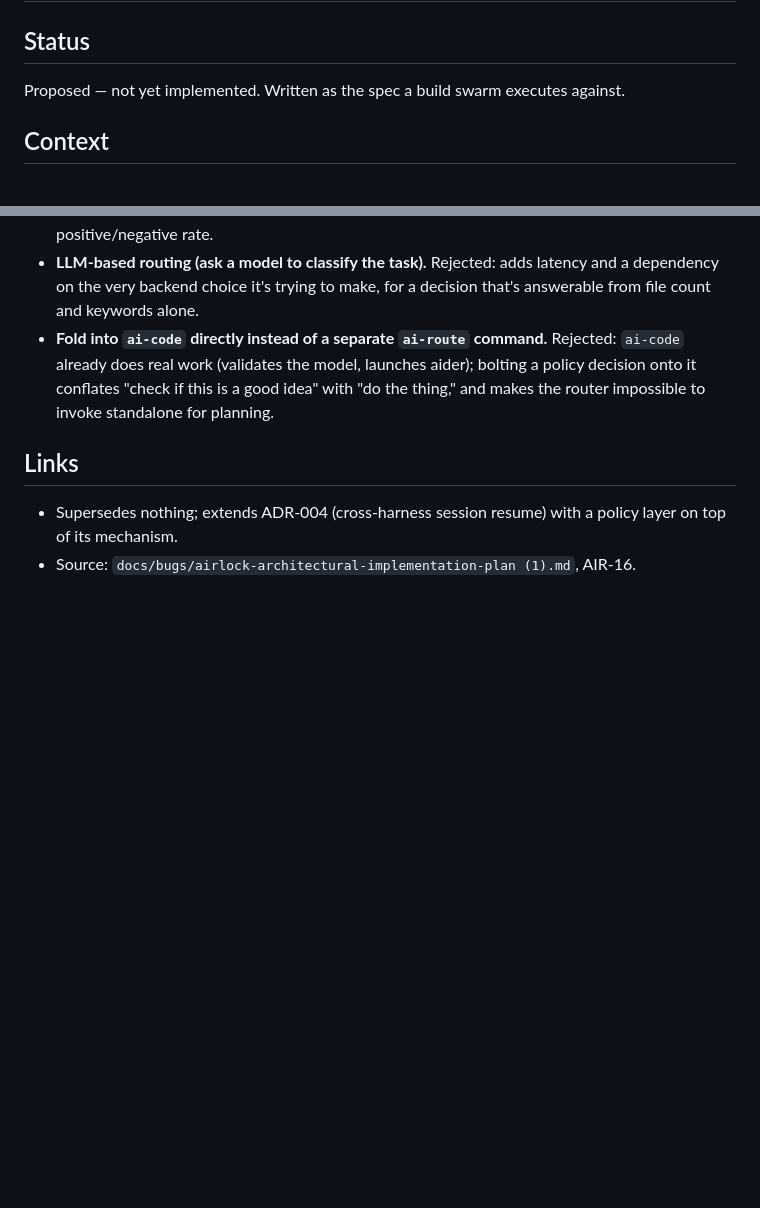
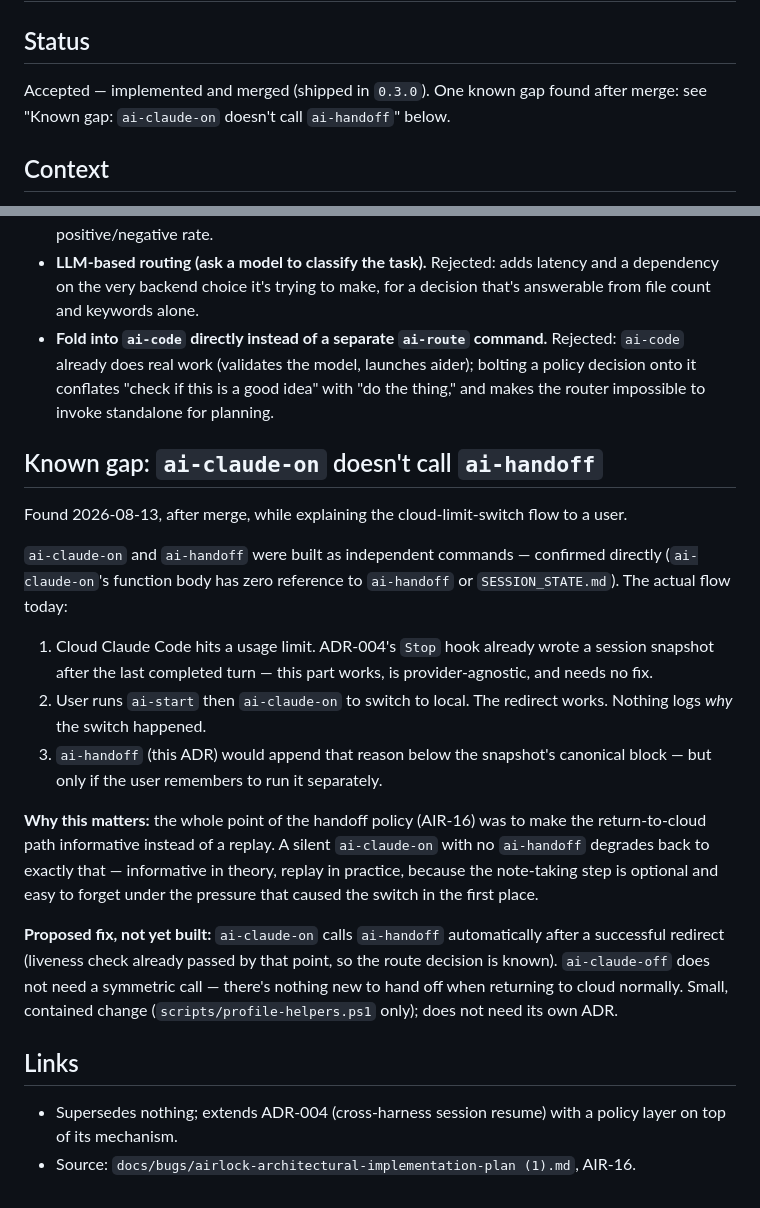
Before and after one commit to veeresh-bikkaneti/airlock, a Markdown page: docs/adr/ADR-006-task-router-and-handoff-policy.md, 2 parts joined by grey strips. GitHub-like rendering; blank space fills up the shorter version.

Commit message:
docs: log ai-claude-on/ai-handoff gap in ADR-006, fix its stale Status line
Found while explaining the cloud-limit-switch flow to a user: ai-claude-on
and ai-handoff are independent commands today - confirmed directly (zero
reference to ai-handoff/SESSION_STATE.md in ai-claude-on's body). Switching
to local doesn't log why, degrading the handoff policy back to a replay
in practice even though the mechanism (ADR-004's Stop hook) works fine.

Also fixed ADR-006's Status line, which still said "Proposed - not yet
implemented" despite this shipping in 0.3.0 three commits ago.

Proposed fix (documented, not built): ai-claude-on calls ai-handoff
automatically after a successful redirect. Small, one-file change.

```diff
--- a/docs/adr/ADR-006-task-router-and-handoff-policy.md
+++ b/docs/adr/ADR-006-task-router-and-handoff-policy.md
@@ -1,7 +1,7 @@
 # ADR-006: Task router and cloud-limit handoff policy
 
 ## Status
-Proposed — not yet implemented. Written as the spec a build swarm executes against.
+Accepted — implemented and merged (shipped in `0.3.0`). One known gap found after merge: see "Known gap: `ai-claude-on` doesn't call `ai-handoff`" below.
 
 ## Context
 
@@ -52,6 +52,20 @@ A new function, `Get-TaskRoute` (pure, testable — no I/O), and a thin CLI wrap
 - **LLM-based routing (ask a model to classify the task).** Rejected: adds latency and a dependency on the very backend choice it's trying to make, for a decision that's answerable from file count and keywords alone.
 - **Fold into `ai-code` directly instead of a separate `ai-route` command.** Rejected: `ai-code` already does real work (validates the model, launches aider); bolting a policy decision onto it conflates "check if this is a good idea" with "do the thing," and makes the router impossible to invoke standalone for planning.
 
+## Known gap: `ai-claude-on` doesn't call `ai-handoff`
+
+Found 2026-08-13, after merge, while explaining the cloud-limit-switch flow to a user.
+
+`ai-claude-on` and `ai-handoff` were built as independent commands — confirmed directly (`ai-claude-on`'s function body has zero reference to `ai-handoff` or `SESSION_STATE.md`). The actual flow today:
+
+1. Cloud Claude Code hits a usage limit. ADR-004's `Stop` hook already wrote a session snapshot after the last completed turn — this part works, is provider-agnostic, and needs no fix.
+2. User runs `ai-start` then `ai-claude-on` to switch to local. The redirect works. Nothing logs *why* the switch happened.
+3. `ai-handoff` (this ADR) would append that reason below the snapshot's canonical block — but only if the user remembers to run it separately.
+
+**Why this matters:** the whole point of the handoff policy (AIR-16) was to make the return-to-cloud path informative instead of a replay. A silent `ai-claude-on` with no `ai-handoff` degrades back to exactly that — informative in theory, replay in practice, because the note-taking step is optional and easy to forget under the pressure that caused the switch in the first place.
+
+**Proposed fix, not yet built:** `ai-claude-on` calls `ai-handoff` automatically after a successful redirect (liveness check already passed by that point, so the route decision is known). `ai-claude-off` does not need a symmetric call — there's nothing new to hand off when returning to cloud normally. Small, contained change (`scripts/profile-helpers.ps1` only); does not need its own ADR.
+
 ## Links
 - Supersedes nothing; extends ADR-004 (cross-harness session resume) with a policy layer on top of its mechanism.
 - Source: `docs/bugs/airlock-architectural-implementation-plan (1).md`, AIR-16.
```
Also changed, not shown: CHANGELOG.md (+1 -0 lines).
